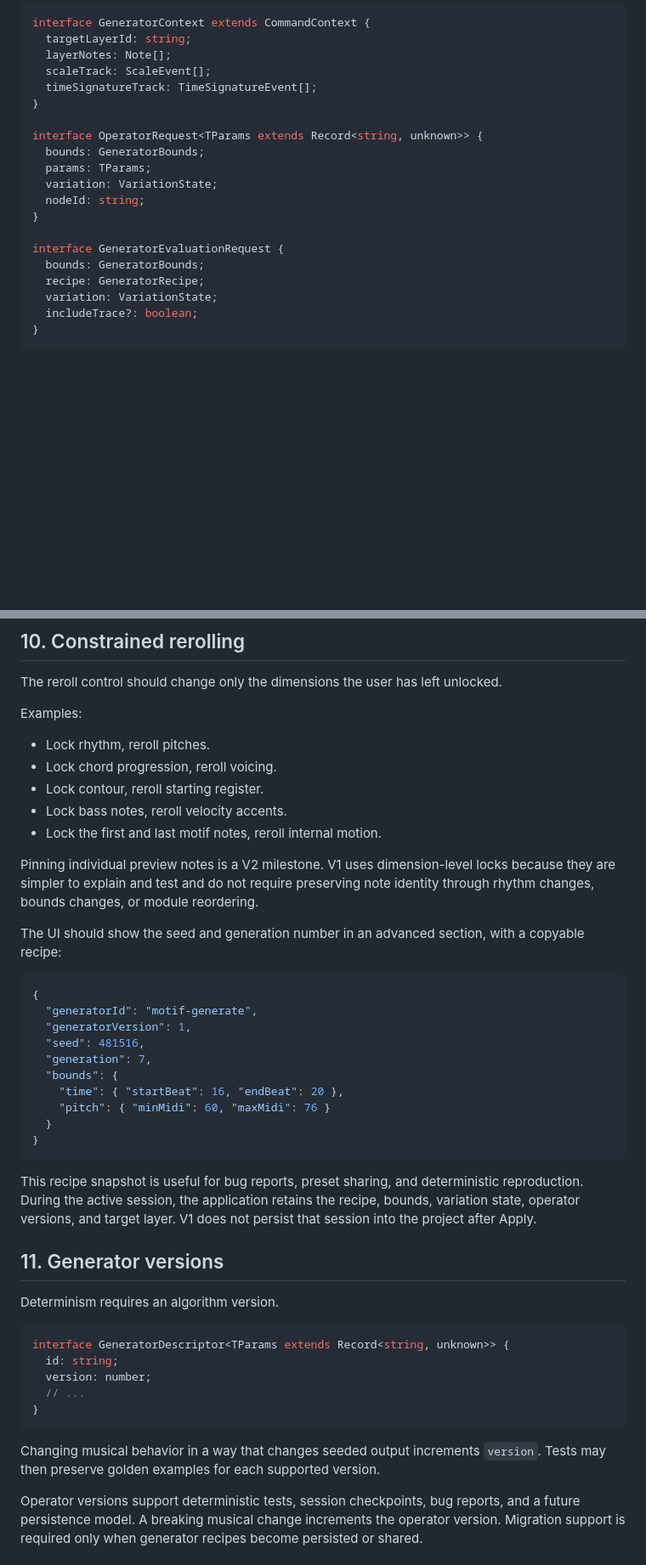
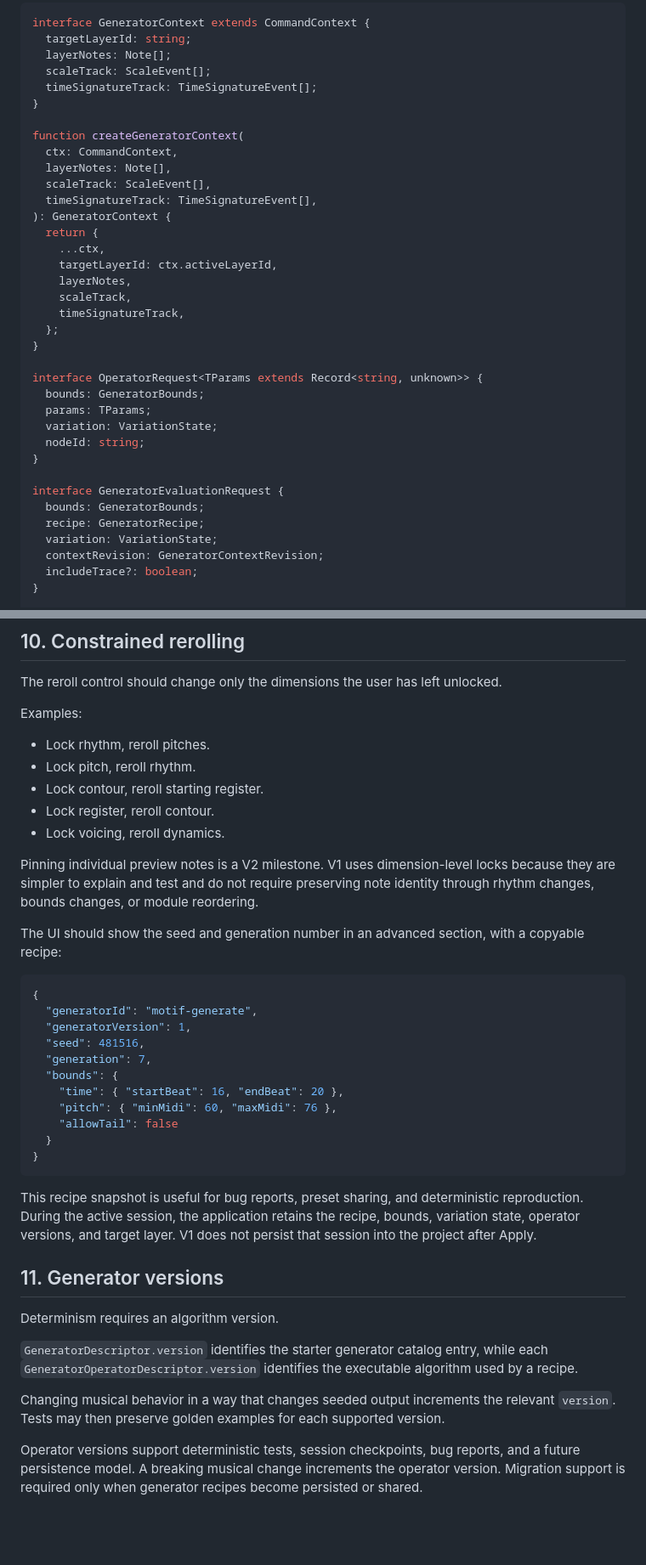
Before and after one commit to brylie/composer-studio, a Markdown page: docs/specifications/generators.md, 2 parts joined by grey strips. Shown at 85% size. GitHub-like rendering; blank space fills up the shorter version.

````diff
--- a/docs/specifications/generators.md
+++ b/docs/specifications/generators.md
@@ -503,6 +528,21 @@ interface GeneratorContext extends CommandContext {
   timeSignatureTrack: TimeSignatureEvent[];
 }
 
+function createGeneratorContext(
+  ctx: CommandContext,
+  layerNotes: Note[],
+  scaleTrack: ScaleEvent[],
+  timeSignatureTrack: TimeSignatureEvent[],
+): GeneratorContext {
+  return {
+    ...ctx,
+    targetLayerId: ctx.activeLayerId,
+    layerNotes,
+    scaleTrack,
+    timeSignatureTrack,
+  };
+}
+
 interface OperatorRequest<TParams extends Record<string, unknown>> {
   bounds: GeneratorBounds;
   params: TParams;
@@ -514,6 +554,7 @@ interface GeneratorEvaluationRequest {
   bounds: GeneratorBounds;
   recipe: GeneratorRecipe;
   variation: VariationState;
+  contextRevision: GeneratorContextRevision;
   includeTrace?: boolean;
 }
 
@@ -1161,10 +1207,10 @@ The reroll control should change only the dimensions the user has left unlocked.
 Examples:
 
 - Lock rhythm, reroll pitches.
-- Lock chord progression, reroll voicing.
+- Lock pitch, reroll rhythm.
 - Lock contour, reroll starting register.
-- Lock bass notes, reroll velocity accents.
-- Lock the first and last motif notes, reroll internal motion.
+- Lock register, reroll contour.
+- Lock voicing, reroll dynamics.
 
 Pinning individual preview notes is a V2 milestone. V1 uses dimension-level locks because they are simpler to explain and test and do not require preserving note identity through rhythm changes, bounds changes, or module reordering.
 
@@ -1178,7 +1224,8 @@ The UI should show the seed and generation number in an advanced section, with a
   "generation": 7,
   "bounds": {
     "time": { "startBeat": 16, "endBeat": 20 },
-    "pitch": { "minMidi": 60, "maxMidi": 76 }
+    "pitch": { "minMidi": 60, "maxMidi": 76 },
+    "allowTail": false
   }
 }
 ```
@@ -1189,15 +1236,9 @@ This recipe snapshot is useful for bug reports, preset sharing, and deterministi
 
 Determinism requires an algorithm version.
 
-```typescript
-interface GeneratorDescriptor<TParams extends Record<string, unknown>> {
-  id: string;
-  version: number;
-  // ...
-}
-```
-
-Changing musical behavior in a way that changes seeded output increments `version`. Tests may then preserve golden examples for each supported version.
+`GeneratorDescriptor.version` identifies the starter generator catalog entry, while each `GeneratorOperatorDescriptor.version` identifies the executable algorithm used by a recipe.
+
+Changing musical behavior in a way that changes seeded output increments the relevant `version`. Tests may then preserve golden examples for each supported version.
 
 Operator versions support deterministic tests, session checkpoints, bug reports, and a future persistence model. A breaking musical change increments the operator version. Migration support is required only when generator recipes become persisted or shared.
 
````
Also changed, not shown: other parts of docs/specifications/generators.md (+51 -31 lines).
